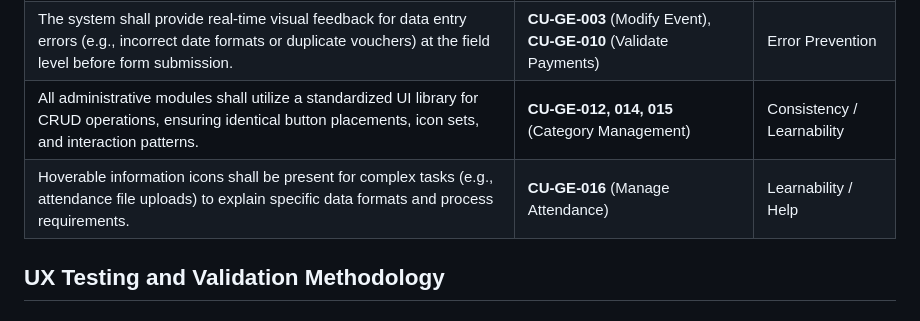
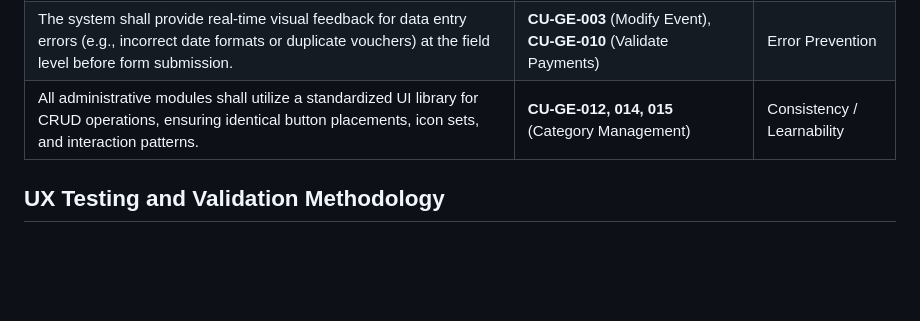
Before and after one commit to hjanssena/hci-proyecto, a Markdown page: README.md, the part around the change. Drawn GitHub-style; blank space fills up the shorter version.

Commit message:
Remove hoverable information icons requirement

```diff
--- a/README.md
+++ b/README.md
@@ -70,7 +70,6 @@ The platform centralizes administrative tasks, replacing manual tracking with a
 | System errors shall be presented in natural administrative language (e.g., "Instructor schedule conflict") rather than technical or numeric codes to facilitate self-correction. | **All CRUD Operations** | Error Recovery |
 | The system shall provide real-time visual feedback for data entry errors (e.g., incorrect date formats or duplicate vouchers) at the field level before form submission. | **CU-GE-003** (Modify Event), **CU-GE-010** (Validate Payments) | Error Prevention |
 | All administrative modules shall utilize a standardized UI library for CRUD operations, ensuring identical button placements, icon sets, and interaction patterns. | **CU-GE-012, 014, 015** (Category Management) | Consistency / Learnability |
-| Hoverable information icons shall be present for complex tasks (e.g., attendance file uploads) to explain specific data formats and process requirements. | **CU-GE-016** (Manage Attendance) | Learnability / Help |
 
 ## UX Testing and Validation Methodology
 
```
